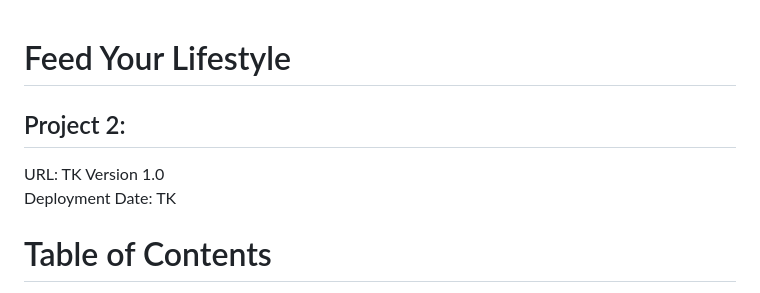
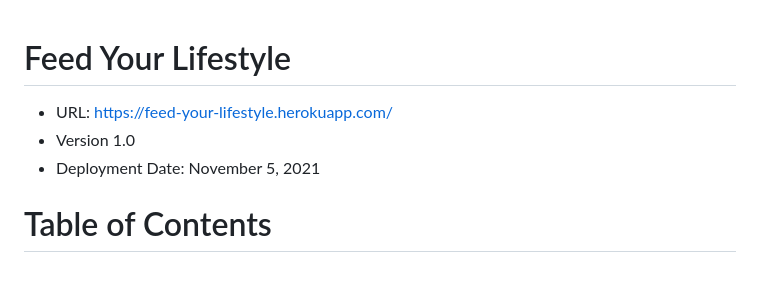
Before and after one commit to Delmanat3/Feed-Your-Lifesyle, a Markdown page: README.md, the part around one of its changes. Drawn GitHub-style.

```diff
--- a/README.md
+++ b/README.md
@@ -1,9 +1,8 @@
 # Feed Your Lifestyle
-##  Project 2:
 
-URL: TK
-Version 1.0
-Deployment Date: TK
+* URL: https://feed-your-lifestyle.herokuapp.com/
+* Version 1.0
+* Deployment Date: November 5, 2021
 
 
 # Table of Contents
```
Also changed, not shown: other parts of README.md (+21 -21 lines), public/images/login.png (added), 10 other files.
